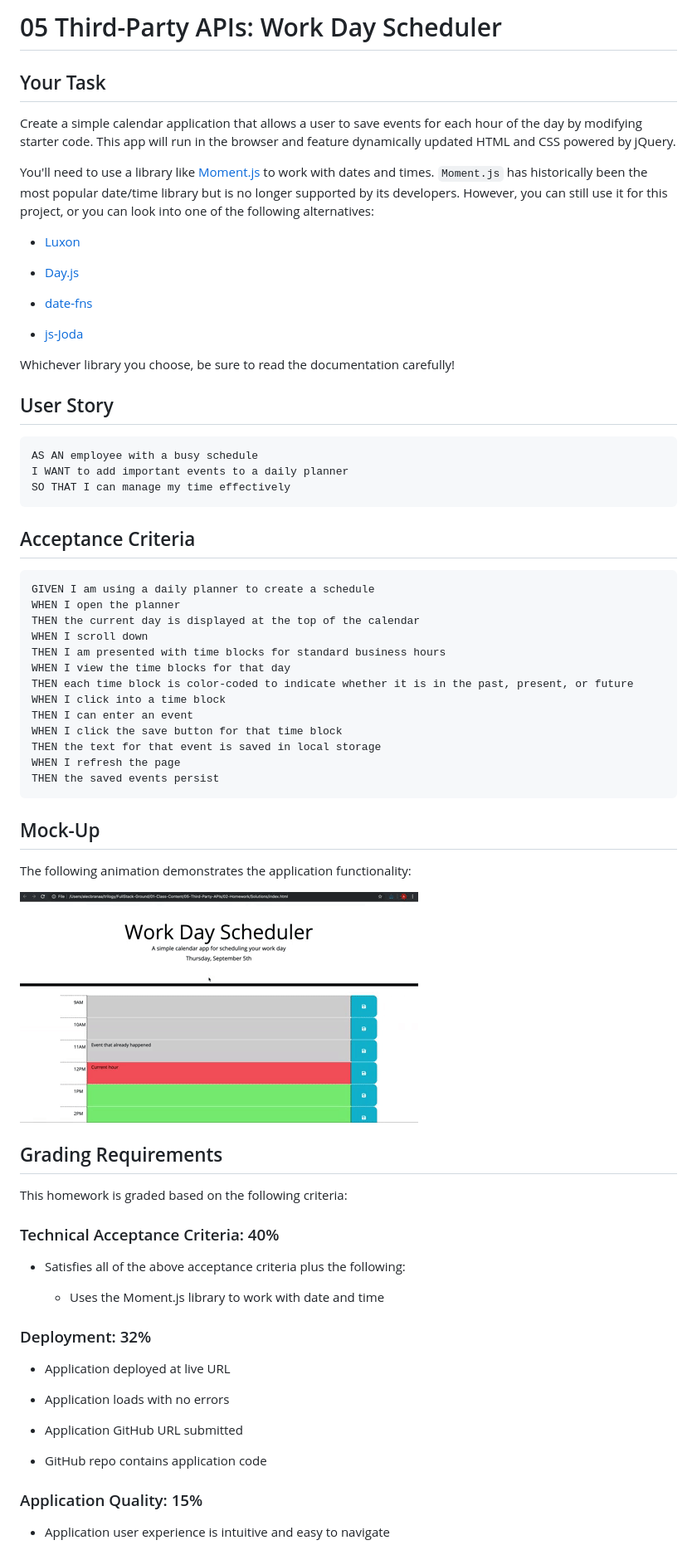
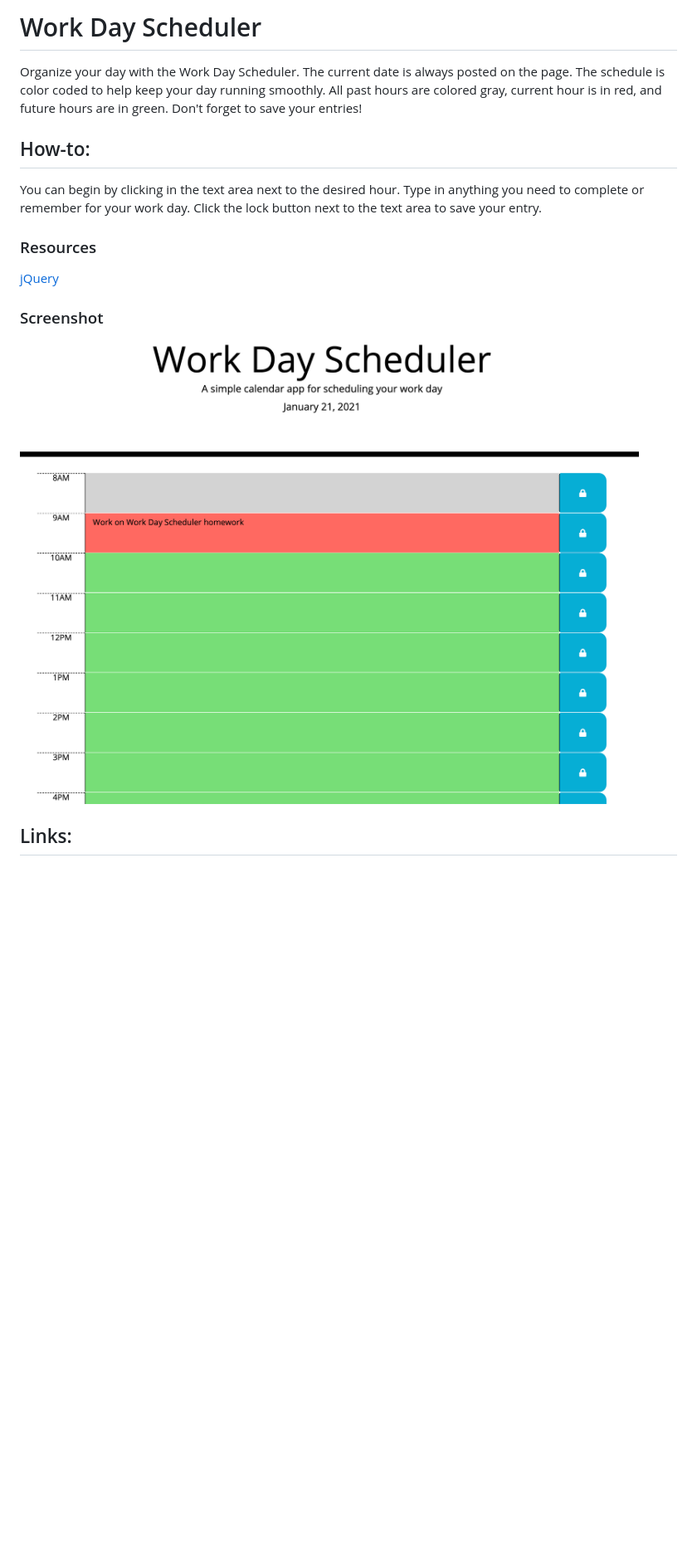
Before and after one commit to CFox2019/Work-Day-Scheduler, a Markdown page: README.md, the part around the change printed below. Shown: that part at 83% size. Drawn GitHub-style; pictures changed too: Assets/work-day-scheduler.png (added); blank space fills up the shorter version.

````diff
--- a/README.md
+++ b/README.md
@@ -1,78 +1,18 @@
-# 05 Third-Party APIs: Work Day Scheduler
+# Work Day Scheduler
 
-## Your Task
+Organize your day with the Work Day Scheduler. The current date is always posted on the page. The schedule is color coded to help keep your day running smoothly. All past hours are colored gray, current hour is in red, and future hours are in green. Don't forget to save your entries!
 
-Create a simple calendar application that allows a user to save events for each hour of the day by modifying starter code. This app will run in the browser and feature dynamically updated HTML and CSS powered by jQuery.
+## How-to:
 
-You'll need to use a library like [Moment.js](https://momentjs.com/) to work with dates and times. `Moment.js` has historically been the most popular date/time library but is no longer supported by its developers. However, you can still use it for this project, or you can look into one of the following alternatives:
+You can begin by clicking in the text area next to the desired hour. Type in anything you need to complete or remember for your work day. Click the lock button next to the text area to save your entry.
 
-  * [Luxon](https://moment.github.io/luxon/)
+### Resources
 
-  * [Day.js](https://day.js.org/)
+[jQuery](https://jquery.com/)
 
-  * [date-fns](https://date-fns.org/)
+### Screenshot
 
-  * [js-Joda](https://js-joda.github.io/js-joda/)
+![Work Day Scheduler](Assets/work-day-scheduler.png)
 
-Whichever library you choose, be sure to read the documentation carefully!
+## Links:
 
-
-## User Story
-
-```
-AS AN employee with a busy schedule
-I WANT to add important events to a daily planner
-SO THAT I can manage my time effectively
-```
-
-
-## Acceptance Criteria
-
-```
-GIVEN I am using a daily planner to create a schedule
-WHEN I open the planner
-THEN the current day is displayed at the top of the calendar
-WHEN I scroll down
-THEN I am presented with time blocks for standard business hours
-WHEN I view the time blocks for that day
-THEN each time block is color-coded to indicate whether it is in the past, present, or future
-WHEN I click into a time block
-THEN I can enter an event
-WHEN I click the save button for that time block
-THEN the text for that event is saved in local storage
-WHEN I refresh the page
-THEN the saved events persist
-```
-
-
-## Mock-Up
-
-The following animation demonstrates the application functionality:
-
-![day planner demo](./Assets/05-third-party-apis-homework-demo.gif)
-
-
-## Grading Requirements
-
-This homework is graded based on the following criteria:
-
-### Technical Acceptance Criteria: 40%
-
-* Satisfies all of the above acceptance criteria plus the following:
-
-  * Uses the Moment.js library to work with date and time
-
-### Deployment: 32%
-
-* Application deployed at live URL
-
-* Application loads with no errors
-
-* Application GitHub URL submitted
-
-* GitHub repo contains application code
-
-### Application Quality: 15%
-
-* Application user experience is intuitive and easy to navigate
-
````
Also changed, not shown: other parts of README.md (+3 -27 lines).
